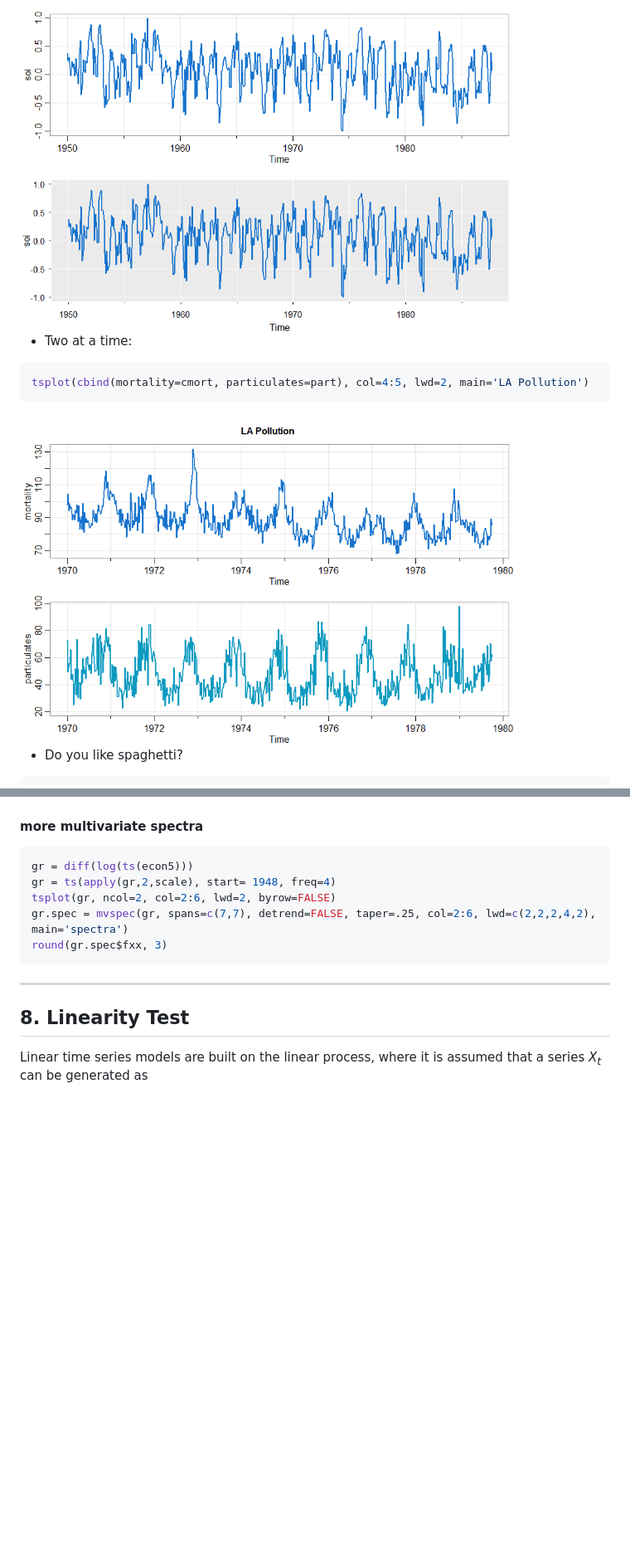
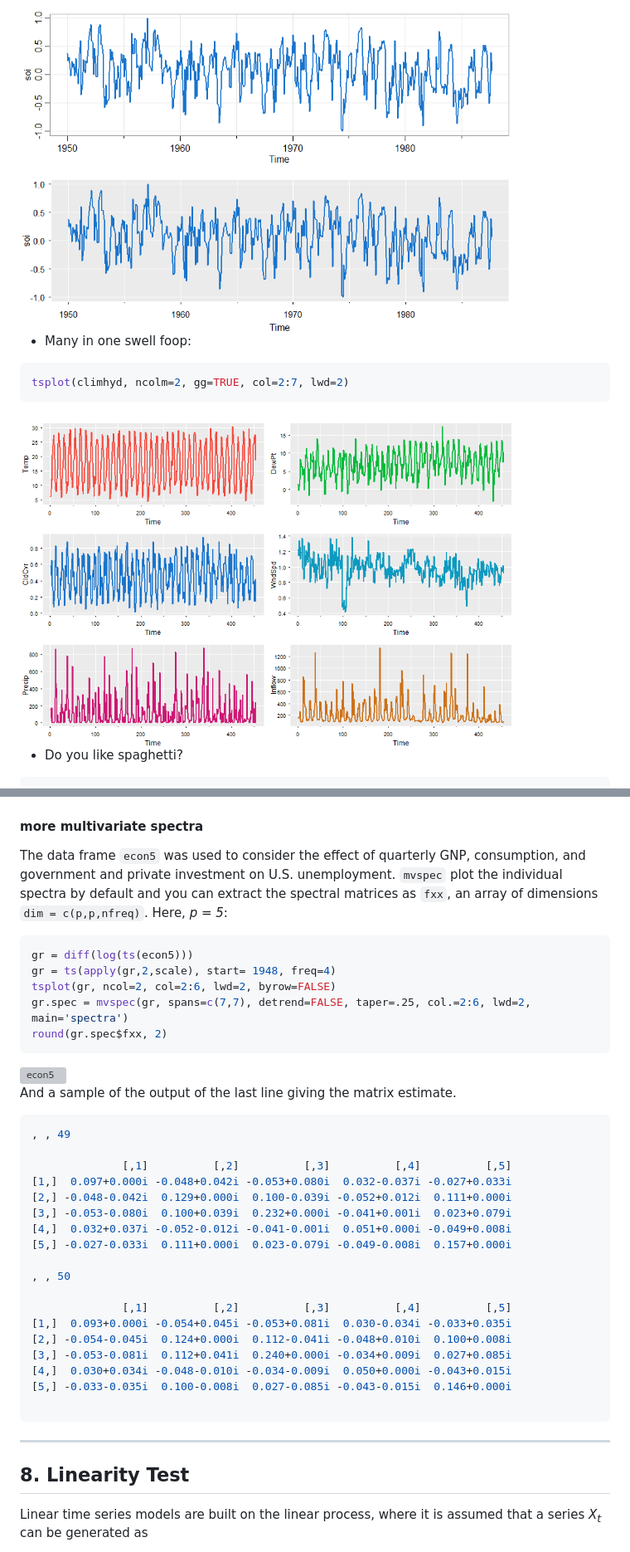
Before and after one commit to nickpoison/astsa, a Markdown page: fun_with_astsa/fun_with_astsa.md, 2 parts joined by grey strips. Shown: that part at 83% size. Drawn GitHub-style; pictures changed too: fun_with_astsa/figs/climhyd.png (added), fun_with_astsa/figs/lapollution.png (deleted); blank space fills up the shorter version; grey boxes are pictures that could not be loaded.

Commit message:
funn

````diff
--- a/fun_with_astsa/fun_with_astsa.md
+++ b/fun_with_astsa/fun_with_astsa.md
@@ -136,12 +138,12 @@ tsplot(soi, col=4, lwd=2, gg=TRUE)
 ```
 <img src="figs/tsplot1.png" alt="tsplot"  width="600">
 
-- Two at a time:
+- Many in one swell foop:
 
 ```r
-tsplot(cbind(mortality=cmort, particulates=part), col=4:5, lwd=2, main='LA Pollution')
+tsplot(climhyd, ncolm=2, gg=TRUE, col=2:7, lwd=2)
 ```
-<img src="figs/lapollution.png" alt="lapollution"  width="600">
+<img src="figs/climhyd.png" alt="climhyd"  width="600">
 
 
 - Do you like spaghetti?
@@ -548,12 +550,39 @@ tsplot(0:30, u[[1]][,2:3], type='o', col=2:3, xlab='ORDER', nxm=5, lwd=2, gg=TRU
 
 #### more multivariate spectra
 
+The data frame `econ5` was used to consider the effect of quarterly GNP, consumption, and government and private investment on  U.S. unemployment. `mvspec` plot the individual spectra by default and you can extract the spectral matrices as `fxx`, an array of dimensions `dim = c(p,p,nfreq)`.
+Here, <i>p = 5</i>:
+
 ```r
 gr = diff(log(ts(econ5)))
 gr = ts(apply(gr,2,scale), start= 1948, freq=4)
 tsplot(gr, ncol=2, col=2:6, lwd=2, byrow=FALSE)
-gr.spec = mvspec(gr, spans=c(7,7), detrend=FALSE, taper=.25, col=2:6, lwd=c(2,2,2,4,2), main='spectra')
-round(gr.spec$fxx, 3)
+gr.spec = mvspec(gr, spans=c(7,7), detrend=FALSE, taper=.25, col.=2:6, lwd=2, main='spectra')
+round(gr.spec$fxx, 2)
+```
+<img src="figs/econ5.png" alt="econ5"  width="600">
+
+And a sample of the output of the last line giving the matrix estimate.
+
+```r
+, , 49
+
+              [,1]          [,2]          [,3]          [,4]          [,5]
+[1,]  0.097+0.000i -0.048+0.042i -0.053+0.080i  0.032-0.037i -0.027+0.033i
+[2,] -0.048-0.042i  0.129+0.000i  0.100-0.039i -0.052+0.012i  0.111+0.000i
+[3,] -0.053-0.080i  0.100+0.039i  0.232+0.000i -0.041+0.001i  0.023+0.079i
+[4,]  0.032+0.037i -0.052-0.012i -0.041-0.001i  0.051+0.000i -0.049+0.008i
+[5,] -0.027-0.033i  0.111+0.000i  0.023-0.079i -0.049-0.008i  0.157+0.000i
+
+, , 50
+
+              [,1]          [,2]          [,3]          [,4]          [,5]
+[1,]  0.093+0.000i -0.054+0.045i -0.053+0.081i  0.030-0.034i -0.033+0.035i
+[2,] -0.054-0.045i  0.124+0.000i  0.112-0.041i -0.048+0.010i  0.100+0.008i
+[3,] -0.053-0.081i  0.112+0.041i  0.240+0.000i -0.034+0.009i  0.027+0.085i
+[4,]  0.030+0.034i -0.048-0.010i -0.034-0.009i  0.050+0.000i -0.043+0.015i
+[5,] -0.033-0.035i  0.100-0.008i  0.027-0.085i -0.043-0.015i  0.146+0.000i
+
 ```
 
 
````
Also changed, not shown: other parts of fun_with_astsa/fun_with_astsa.md (+2 -0 lines).
